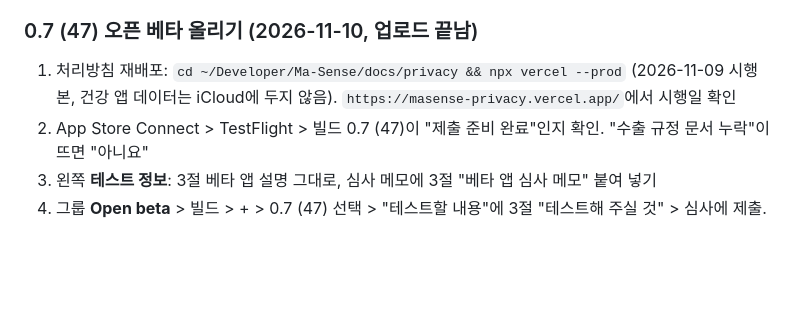
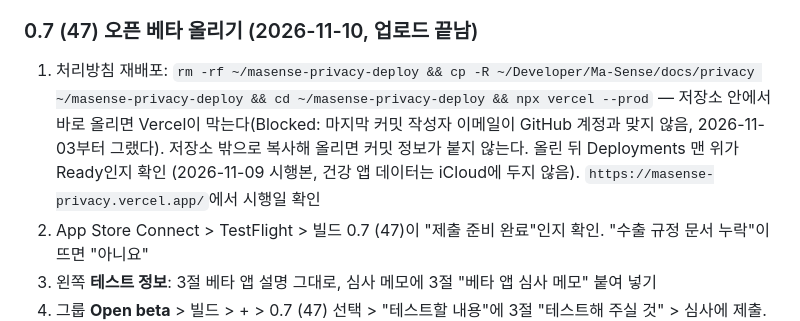
Before and after one commit to puertpoyo-cell/Ma-Sense, a Markdown page: docs/TESTFLIGHT.md, the part around the change. GitHub-like rendering; blank space fills up the shorter version.

Commit message:
docs: 처리방침 재배포는 저장소 밖 복사본으로 (커밋 작성자 불일치로 Vercel이 막음)
Co-Authored-By: Claude Fable 5.2 <noreply@anthropic.com>
Claude-Session: https://claude.ai/code/session_01SY5kiPRf4CGq3p3CBvtshe

```diff
--- a/docs/TESTFLIGHT.md
+++ b/docs/TESTFLIGHT.md
@@ -178,7 +178,7 @@ puertpoyo@gmail.com (`AppConfig.feedbackEmail`, 처리방침 10과 같음). 앱
 
 ### 0.7 (47) 오픈 베타 올리기 (2026-11-10, 업로드 끝남)
 
-1. 처리방침 재배포: `cd ~/Developer/Ma-Sense/docs/privacy && npx vercel --prod` (2026-11-09 시행본, 건강 앱 데이터는 iCloud에 두지 않음). `https://masense-privacy.vercel.app/`에서 시행일 확인
+1. 처리방침 재배포: `rm -rf ~/masense-privacy-deploy && cp -R ~/Developer/Ma-Sense/docs/privacy ~/masense-privacy-deploy && cd ~/masense-privacy-deploy && npx vercel --prod` — 저장소 안에서 바로 올리면 Vercel이 막는다(Blocked: 마지막 커밋 작성자 이메일이 GitHub 계정과 맞지 않음, 2026-11-03부터 그랬다). 저장소 밖으로 복사해 올리면 커밋 정보가 붙지 않는다. 올린 뒤 Deployments 맨 위가 Ready인지 확인 (2026-11-09 시행본, 건강 앱 데이터는 iCloud에 두지 않음). `https://masense-privacy.vercel.app/`에서 시행일 확인
 2. App Store Connect > TestFlight > 빌드 0.7 (47)이 "제출 준비 완료"인지 확인. "수출 규정 문서 누락"이 뜨면 "아니요"
 3. 왼쪽 **테스트 정보**: 3절 베타 앱 설명 그대로, 심사 메모에 3절 "베타 앱 심사 메모" 붙여 넣기
 4. 그룹 **Open beta** > 빌드 > + > 0.7 (47) 선택 > "테스트할 내용"에 3절 "테스트해 주실 것" > 심사에 제출. 워치 앱이 새로 들어가 다시 심사할 수 있다 (보통 하루 안)
```
